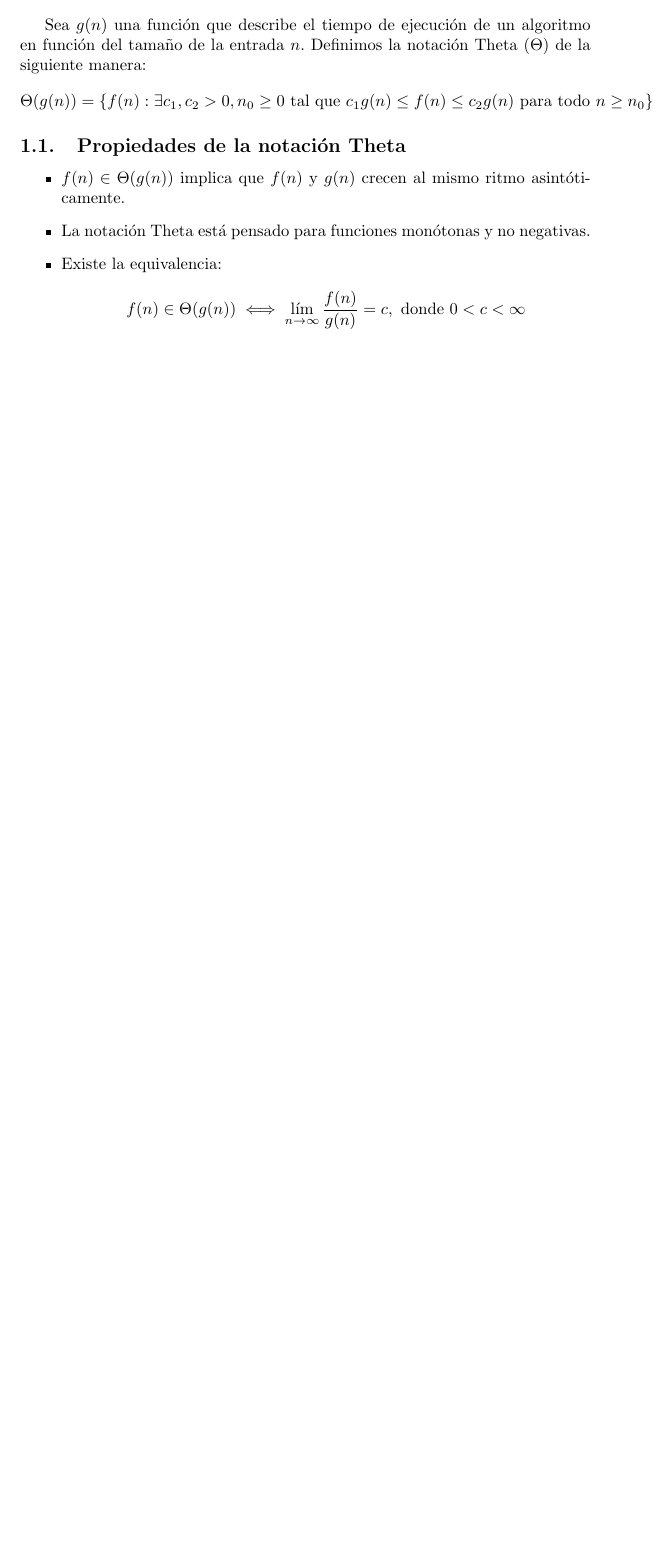
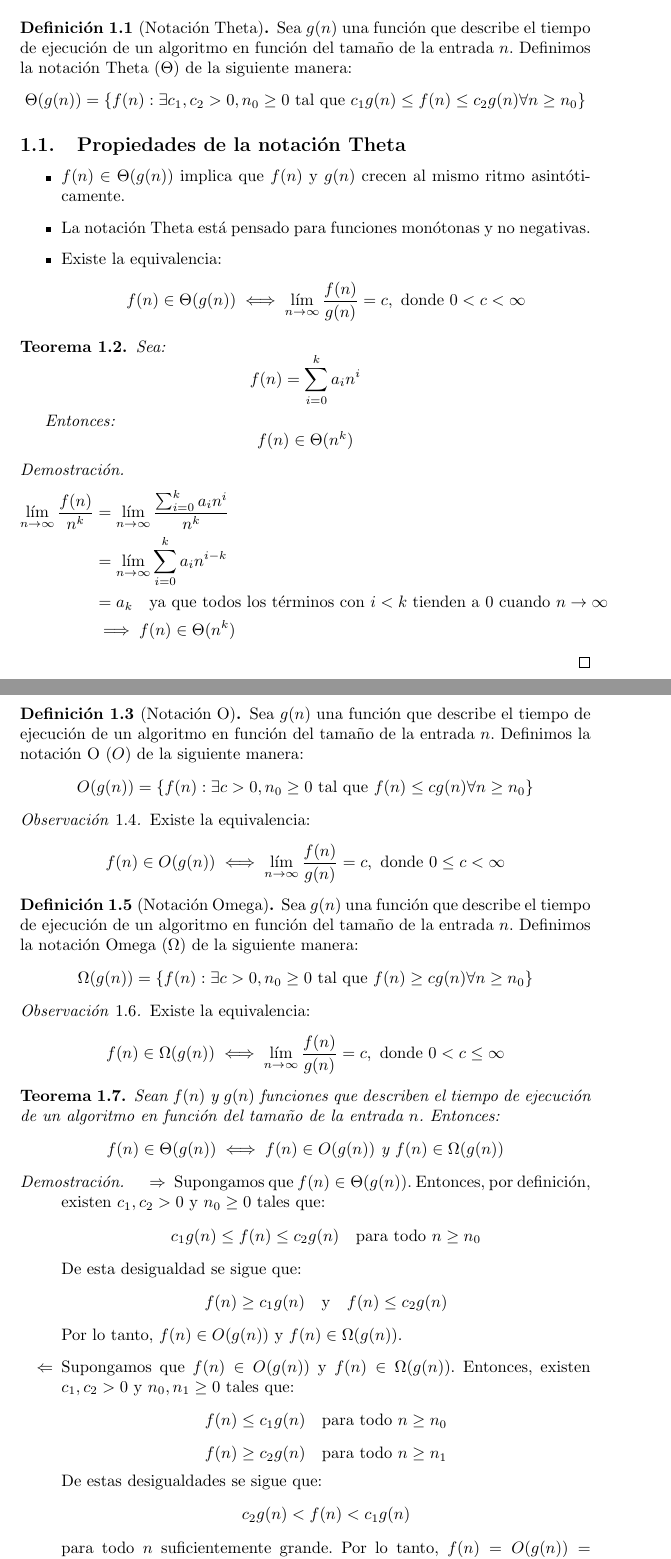
Before and after one commit to Bennjamon2006/Apuntes-Universidad, a LaTeX document (Semestre-4/AATA/Notacion-Asintotica.tex): part of the page before the commit and two parts of pages 1 and 2 of 3 after it, the two joined at a grey line, cut so that both start at the same text, the shorter picture padded with empty space. Compiled offline with pdfLaTeX.

Commit message:
Notacion asintotica

```diff
--- a/Semestre-4/AATA/Notacion-Asintotica.tex
+++ b/Semestre-4/AATA/Notacion-Asintotica.tex
@@ -11,12 +23,18 @@
 
 \maketitle
 
-\section{Notación Theta}
+\section{Notación Asintótica}
+
+
+
+\begin{definition}[Notación Theta]
 
 Sea $g(n)$ una función que describe el tiempo de ejecución de un algoritmo en función del tamaño de la entrada $n$. Definimos la notación Theta ($\Theta$) de la siguiente manera:
 \[
-\Theta(g(n)) = \{ f(n) : \exists c_1, c_2 > 0, n_0 \geq 0 \text{ tal que } c_1 g(n) \leq f(n) \leq c_2 g(n) \text{ para todo } n \geq n_0 \}
+\Theta(g(n)) = \{ f(n) : \exists c_1, c_2 > 0, n_0 \geq 0 \text{ tal que } c_1 g(n) \leq f(n) \leq c_2 g(n) \forall n \geq n_0 \}
 \]
+
+\end{definition}
 
 \subsection{Propiedades de la notación Theta}
 \begin{itemize}
@@ -27,3 +45,85 @@ Sea $g(n)$ una función que describe el tiempo de ejecución de un algoritmo en
   f(n) \in \Theta(g(n)) \iff \lim_{n \to \infty} \frac{f(n)}{g(n)} = c, \text{ donde } 0 < c < \infty
   \]
 \end{itemize}
+
+\begin{theorem}
+Sea:
+\[
+f(n) = \sum_{i=0}^{k} a_i n^i
+\]
+
+Entonces:
+\[
+f(n) \in \Theta(n^k)
+\]
+\end{theorem}
+
+\begin{proof}
+\begin{align*}
+  \lim_{n \to \infty} \frac{f(n)}{n^k} &= \lim_{n \to \infty} \frac{\sum_{i=0}^{k} a_i n^i}{n^k} \\
+  &= \lim_{n \to \infty} \sum_{i=0}^{k} a_i n^{i-k} \\
+  &= a_k \quad \text{ya que todos los términos con $i < k$ tienden a 0 cuando $n \to \infty$} \\
+  &\implies f(n) \in \Theta(n^k)
+\end{align*}
+\end{proof}
+
+\begin{definition}[Notación O]
+Sea $g(n)$ una función que describe el tiempo de ejecución de un algoritmo en función del tamaño de la entrada $n$. Definimos la notación O ($O$) de la siguiente manera:
+\[
+O(g(n)) = \{ f(n) : \exists c > 0, n_0 \geq 0 \text{ tal que } f(n) \leq c g(n) \forall n \geq n_0 \}
+\]
+\end{definition}
+
+\begin{remark}
+Existe la equivalencia:
+\[
+f(n) \in O(g(n)) \iff \lim_{n \to \infty} \frac{f(n)}{g(n)} = c, \text{ donde } 0 \leq c < \infty
+\]
+\end{remark}
+
+\begin{definition}[Notación Omega]
+Sea $g(n)$ una función que describe el tiempo de ejecución de un algoritmo en función del tamaño de la entrada $n$. Definimos la notación Omega ($\Omega$) de la siguiente manera:
+\[
+\Omega(g(n)) = \{ f(n) : \exists c > 0, n_0 \geq 0 \text{ tal que } f(n) \geq c g(n) \forall n \geq n_0 \}
+\]
+\end{definition}
+
+\begin{remark}
+Existe la equivalencia:
+\[
+f(n) \in \Omega(g(n)) \iff \lim_{n \to \infty} \frac{f(n)}{g(n)} = c, \text{ donde } 0 < c \leq \infty
+\]
+\end{remark}
+
+\begin{theorem}
+Sean $f(n)$ y $g(n)$ funciones que describen el tiempo de ejecución de un algoritmo en función del tamaño de la entrada $n$. Entonces:
+\[
+f(n) \in \Theta(g(n)) \iff f(n) \in O(g(n)) \text{ y } f(n) \in \Omega(g(n))
+\]
+\end{theorem}
+
+\begin{proof}
+\begin{itemize}
+  \item[$\Rightarrow$] Supongamos que $f(n) \in \Theta(g(n))$. Entonces, por definición, existen $c_1, c_2 > 0$ y $n_0 \geq 0$ tales que:
+  \[
+  c_1 g(n) \leq f(n) \leq c_2 g(n) \quad \text{para todo } n \geq n_0
+  \]
+  De esta desigualdad se sigue que:
+  \[
+  f(n) \geq c_1 g(n) \quad \text{y} \quad f(n) \leq c_2 g(n)
+  \]
+  Por lo tanto, $f(n) \in O(g(n))$ y $f(n) \in \Omega(g(n))$.
+
+  \item[$\Leftarrow$] Supongamos que $f(n) \in O(g(n))$ y $f(n) \in \Omega(g(n))$. Entonces, existen $c_1, c_2 > 0$ y $n_0, n_1 \geq 0$ tales que:
+  \[
+  f(n) \leq c_1 g(n) \quad \text{para todo } n \geq n_0
+  \]
+  \[
+  f(n) \geq c_2 g(n) \quad \text{para todo } n \geq n_1
+  \]
+  De estas desigualdades se sigue que:
+  \[
+  c_2 g(n) < f(n) < c_1 g(n)
+  \]
+  para todo $n$ suficientemente grande. Por lo tanto, $f(n) = O(g(n)) = O(g(n))$, lo cual implica que $f(n)$ y $g(n)$ crecen al mismo ritmo asintóticamente.
+\end{itemize}
```
Also changed, not shown: Semestre-4/Arquitectura-de-Computadores/Conceptos.tex (+24 -2 lines), Semestre-4/AATA/Notacion-Asintotica.tex (30 more changed lines).
